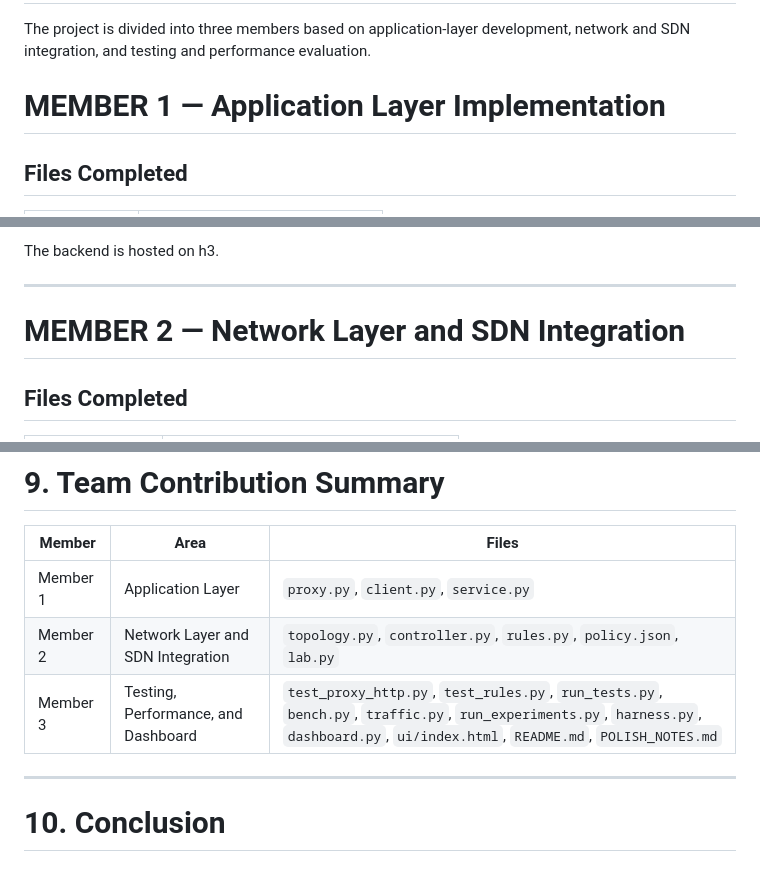
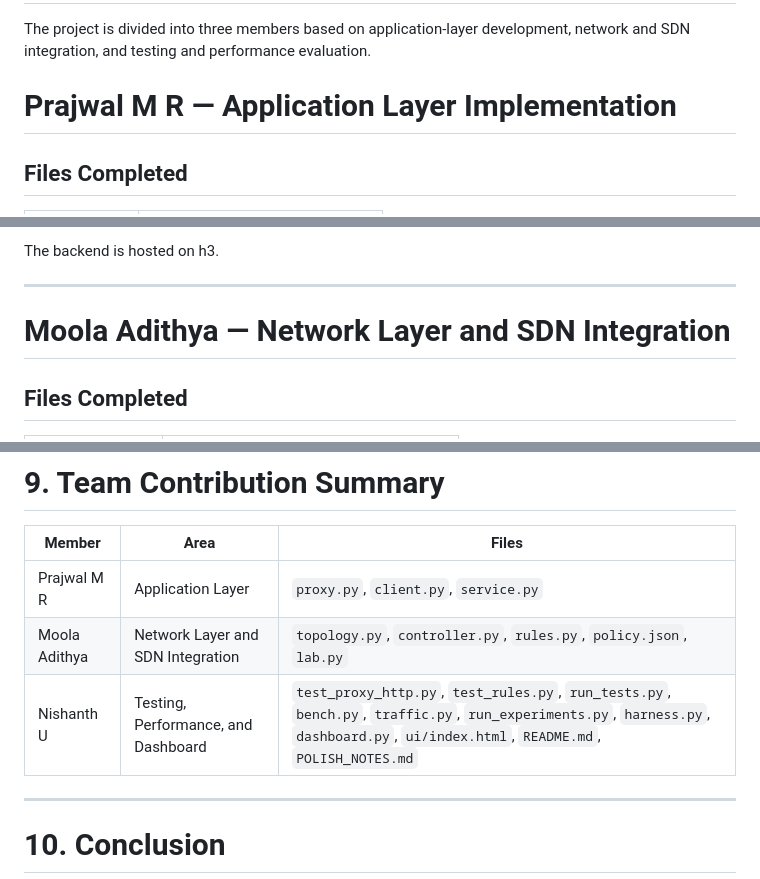
Before and after one commit to MoolaAdithya/proxy-content-filtering-system, a Markdown page: README.md, 3 parts joined by grey strips. Rendered like a GitHub page.

Commit message:
Update team member names in README.md

```diff
--- a/README.md
+++ b/README.md
@@ -137,7 +137,7 @@ project28/
 
 The project is divided into three members based on application-layer development, network and SDN integration, and testing and performance evaluation.
 
-# MEMBER 1 — Application Layer Implementation
+# Prajwal M R — Application Layer Implementation
 
 ## Files Completed
 
@@ -242,7 +242,7 @@ The backend is hosted on h3.
 
 ---
 
-# MEMBER 2 — Network Layer and SDN Integration
+# Moola Adithya — Network Layer and SDN Integration
 
 ## Files Completed
 
@@ -844,9 +844,9 @@ The system is evaluated using automated tests, traffic generation, and performan
 
 | Member | Area | Files |
 |---|---|---|
-| Member 1 | Application Layer | `proxy.py`, `client.py`, `service.py` |
-| Member 2 | Network Layer and SDN Integration | `topology.py`, `controller.py`, `rules.py`, `policy.json`, `lab.py` |
-| Member 3 | Testing, Performance, and Dashboard | `test_proxy_http.py`, `test_rules.py`, `run_tests.py`, `bench.py`, `traffic.py`, `run_experiments.py`, `harness.py`, `dashboard.py`, `ui/index.html`, `README.md`, `POLISH_NOTES.md` |
+| Prajwal M R | Application Layer | `proxy.py`, `client.py`, `service.py` |
+| Moola Adithya | Network Layer and SDN Integration | `topology.py`, `controller.py`, `rules.py`, `policy.json`, `lab.py` |
+| Nishanth U | Testing, Performance, and Dashboard | `test_proxy_http.py`, `test_rules.py`, `run_tests.py`, `bench.py`, `traffic.py`, `run_experiments.py`, `harness.py`, `dashboard.py`, `ui/index.html`, `README.md`, `POLISH_NOTES.md` |
 
 ---
 
```
Also changed, not shown: other parts of README.md (+1 -1 lines).
